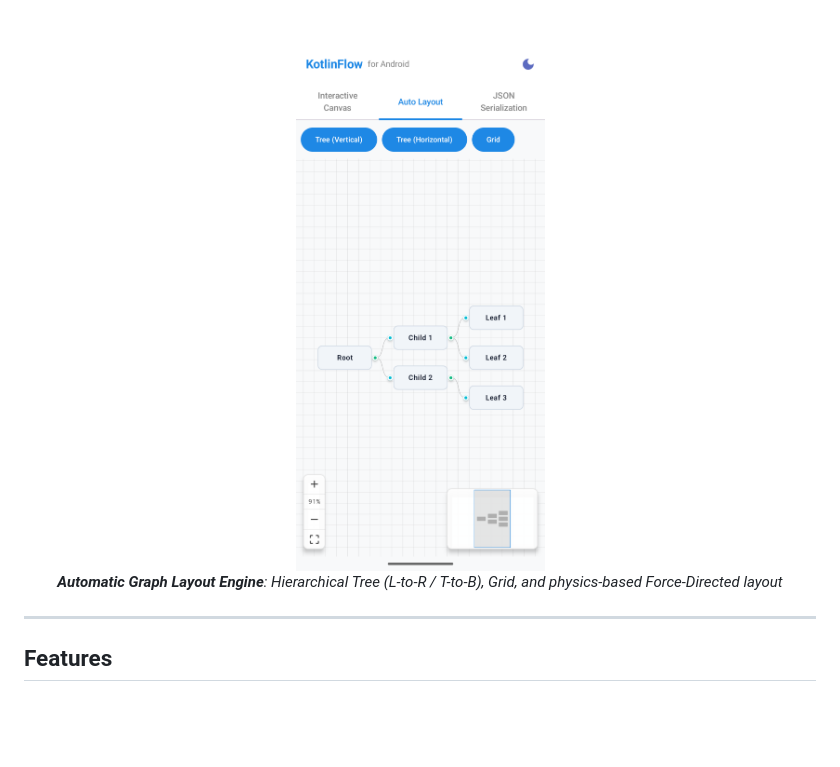
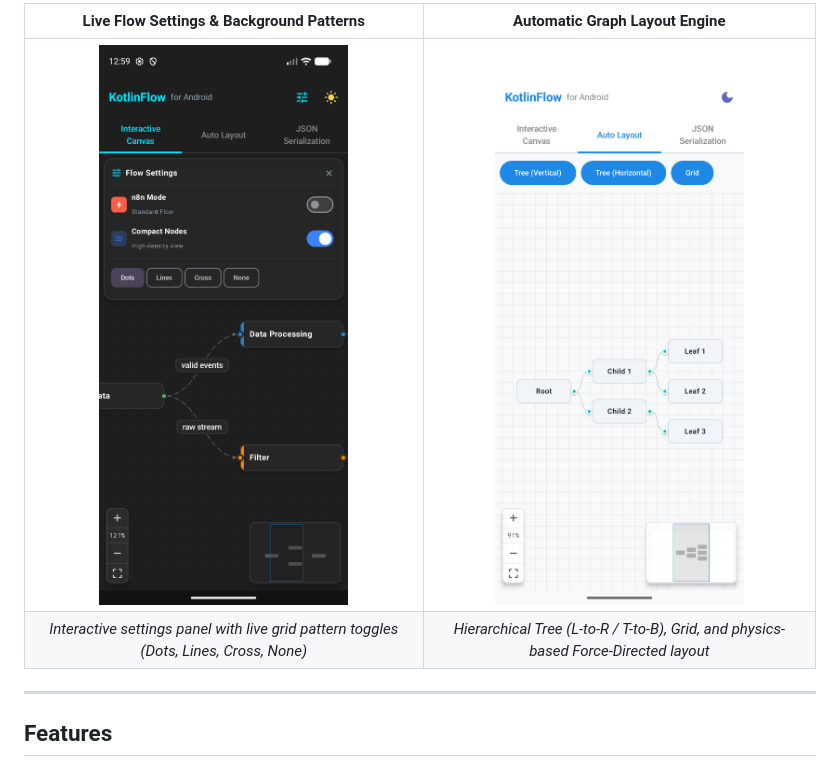
Before and after one commit to joaonart/KotlinFlow, a Markdown page: README.md, the part around the change printed below. Rendered like a GitHub page; blank space fills up the shorter version.

```diff
--- a/README.md
+++ b/README.md
@@ -22,8 +22,8 @@ Experience KotlinFlow running natively on Android with hardware-accelerated pan
 
-<p align="center">
-  <img src="assets/auto_layout_demo.png" width="360" alt="KotlinFlow Automatic Graph Layout Engine" /><br />
-  <em><b>Automatic Graph Layout Engine</b>: Hierarchical Tree (L-to-R / T-to-B), Grid, and physics-based Force-Directed layout</em>
-</p>
+| **Live Flow Settings & Background Patterns** | **Automatic Graph Layout Engine** |
+|:---:|:---:|
+| <img src="assets/flow_settings_panel.png" width="360" alt="KotlinFlow Settings Panel and Grid Patterns" /> | <img src="assets/auto_layout_demo.png" width="360" alt="KotlinFlow Automatic Graph Layout Engine" /> |
+| *Interactive settings panel with live grid pattern toggles (Dots, Lines, Cross, None)* | *Hierarchical Tree (L-to-R / T-to-B), Grid, and physics-based Force-Directed layout* |
 
 ---
 
```
Also changed, not shown: other parts of README.md (+7 -7 lines), assets/n8n_mode_vertical.png (added), 1 other file.
